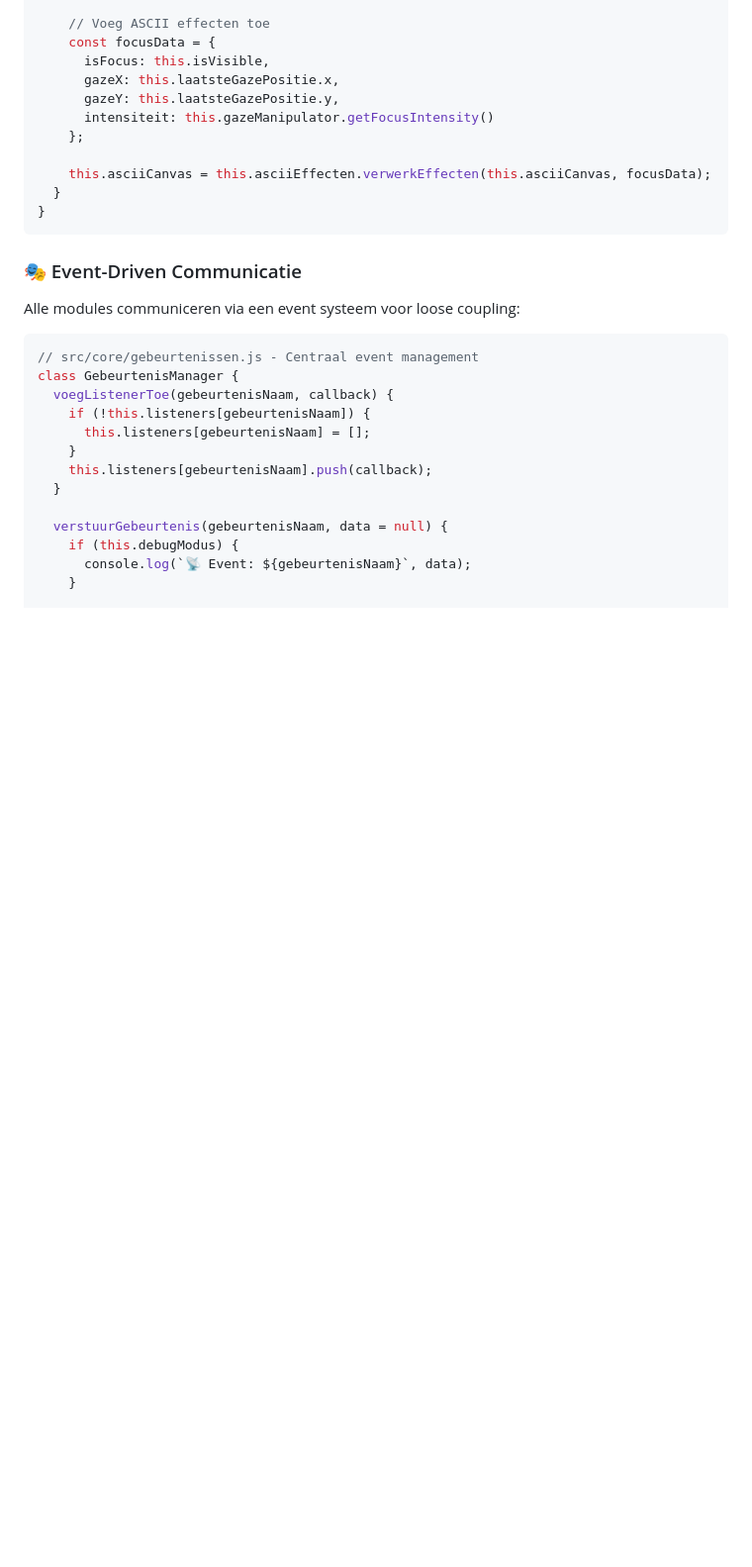
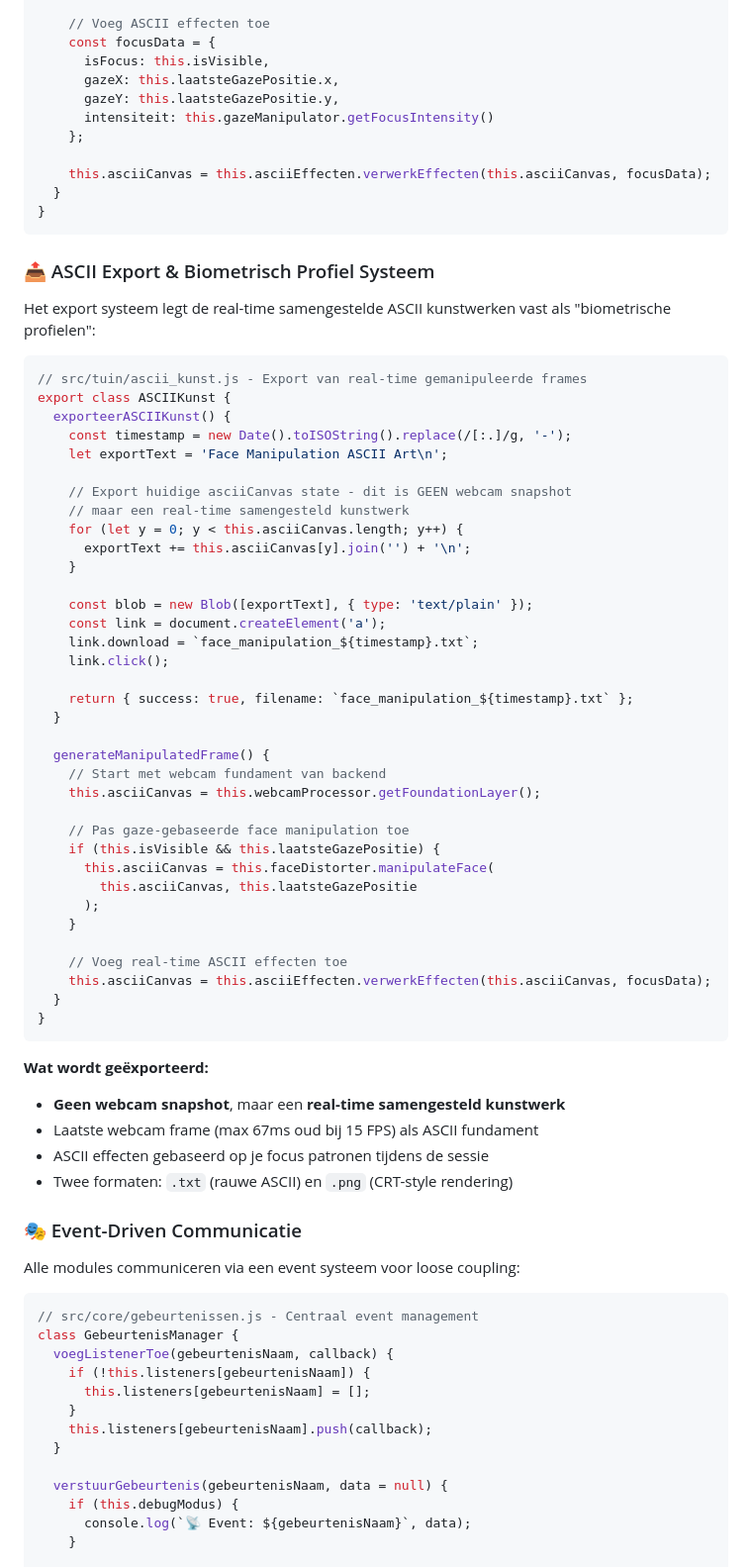
Before and after one commit to marino2003/Attention-Index-, a Markdown page: README.md, the part around the change printed below. Shown: that part at 99% size. Drawn GitHub-style; blank space fills up the shorter version.

Commit message:
finale aanpassingend

````diff
--- a/README.md
+++ b/README.md
@@ -250,6 +252,54 @@ export class ASCIIKunst {
 }
 ```
 
+### 📤 ASCII Export & Biometrisch Profiel Systeem
+
+Het export systeem legt de real-time samengestelde ASCII kunstwerken vast als "biometrische profielen":
+
+```javascript
+// src/tuin/ascii_kunst.js - Export van real-time gemanipuleerde frames
+export class ASCIIKunst {
+  exporteerASCIIKunst() {
+    const timestamp = new Date().toISOString().replace(/[:.]/g, '-');
+    let exportText = 'Face Manipulation ASCII Art\n';
+
+    // Export huidige asciiCanvas state - dit is GEEN webcam snapshot
+    // maar een real-time samengesteld kunstwerk
+    for (let y = 0; y < this.asciiCanvas.length; y++) {
+      exportText += this.asciiCanvas[y].join('') + '\n';
+    }
+
+    const blob = new Blob([exportText], { type: 'text/plain' });
+    const link = document.createElement('a');
+    link.download = `face_manipulation_${timestamp}.txt`;
+    link.click();
+
+    return { success: true, filename: `face_manipulation_${timestamp}.txt` };
+  }
+
+  generateManipulatedFrame() {
+    // Start met webcam fundament van backend
+    this.asciiCanvas = this.webcamProcessor.getFoundationLayer();
+
+    // Pas gaze-gebaseerde face manipulation toe
+    if (this.isVisible && this.laatsteGazePositie) {
+      this.asciiCanvas = this.faceDistorter.manipulateFace(
+        this.asciiCanvas, this.laatsteGazePositie
+      );
+    }
+
+    // Voeg real-time ASCII effecten toe
+    this.asciiCanvas = this.asciiEffecten.verwerkEffecten(this.asciiCanvas, focusData);
+  }
+}
+```
+
+**Wat wordt geëxporteerd:**
+- **Geen webcam snapshot**, maar een **real-time samengesteld kunstwerk**
+- Laatste webcam frame (max 67ms oud bij 15 FPS) als ASCII fundament
+- ASCII effecten gebaseerd op je focus patronen tijdens de sessie
+- Twee formaten: `.txt` (rauwe ASCII) en `.png` (CRT-style rendering)
+
 ### 🎭 Event-Driven Communicatie
 
 Alle modules communiceren via een event systeem voor loose coupling:
````
Also changed, not shown: other parts of README.md (+6 -23 lines).
